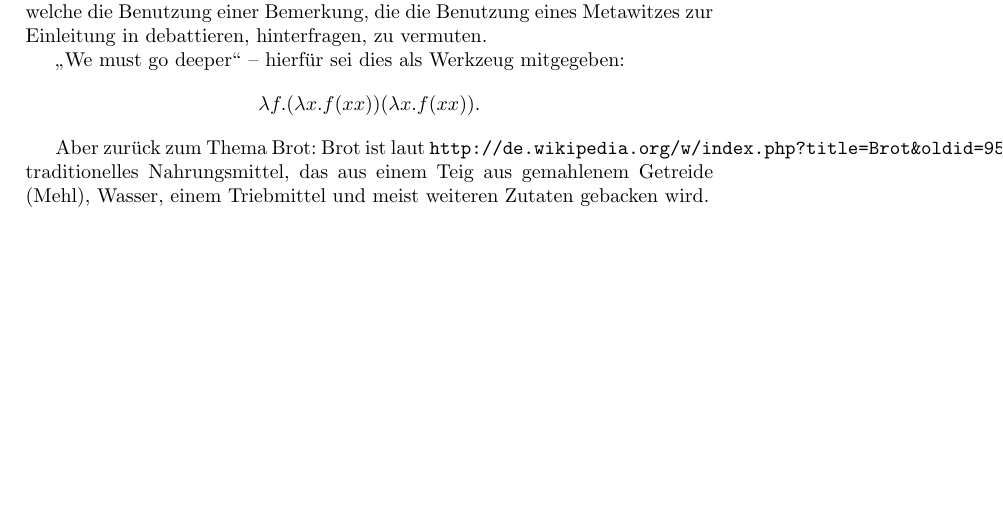
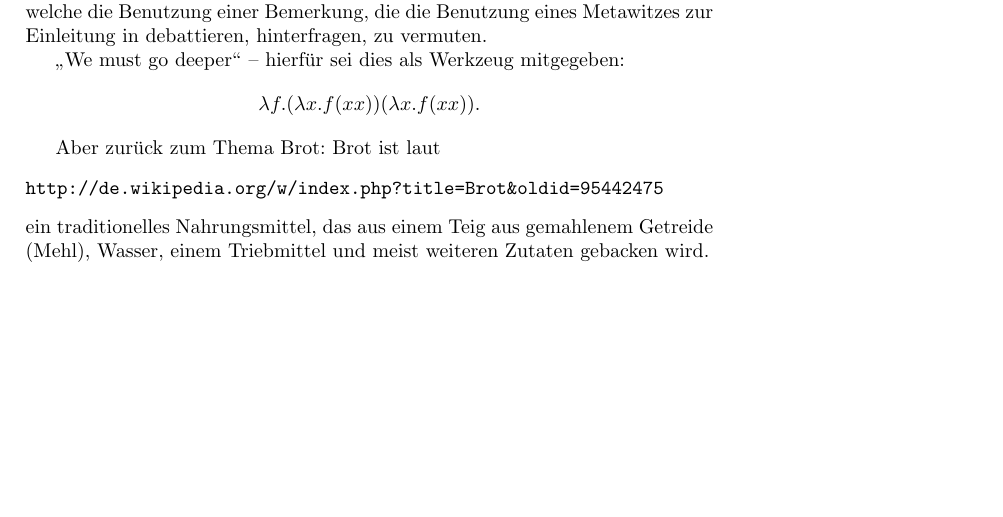
Before and after one commit to bastinat0r/Irgendwas-mit-Brot, a LaTeX book (brot.tex): part of page 5 of 5, cut so that both start at the same text. Compiled offline with pdfLaTeX.

Commit message:
Grammatikfehler korrigiert + bessere Formatierung Link.

```diff
--- a/brot.tex
+++ b/brot.tex
@@ -37,6 +37,6 @@ Einige Intelligente Menschen lieben es in der Tat, einen Sinn hinter Fragen, wel
 %S S K (S (K (S S (S (S S K)))) K).
 %\end{displaymath}
 
-Aber zurück zum Thema Brot: Brot ist laut \verb|http://de.wikipedia.org/w/index.php?title=Brot&oldid=95442475| traditionelles Nahrungsmittel, das aus einem Teig aus gemahlenem Getreide (Mehl), Wasser, einem Triebmittel und meist weiteren Zutaten gebacken wird.
+Aber zurück zum Thema Brot: Brot ist laut \begin{verbatim}http://de.wikipedia.org/w/index.php?title=Brot&oldid=95442475\end{verbatim} ein traditionelles Nahrungsmittel, das aus einem Teig aus gemahlenem Getreide (Mehl), Wasser, einem Triebmittel und meist weiteren Zutaten gebacken wird.
 
 \end{document}
```
